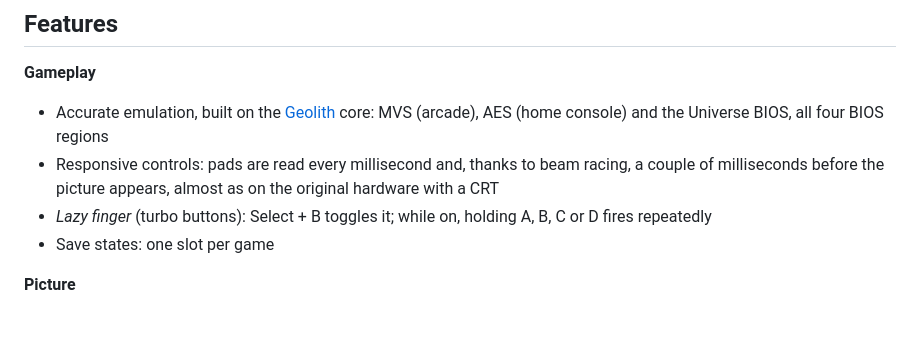
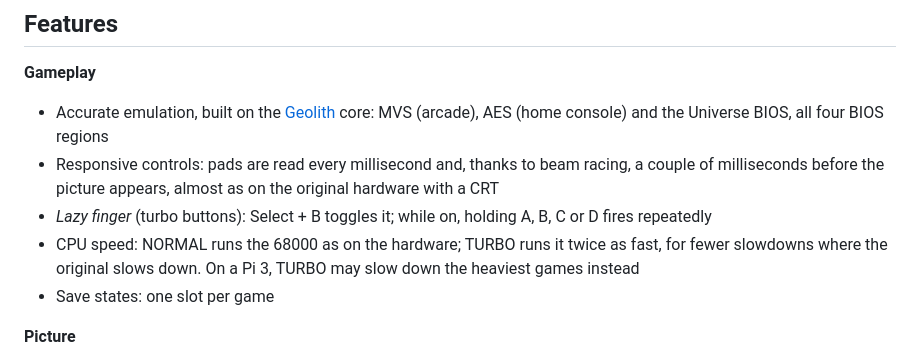
Before and after one commit to alessioscand/neo-pi, a Markdown page: README.md, the part around the change. GitHub-like rendering; blank space fills up the shorter version.

Commit message:
README: CPU speed (NORMAL / TURBO)
Co-Authored-By: Claude Opus 5.5 <noreply@anthropic.com>
Claude-Session: https://claude.ai/code/session_01LW2N7bwyrTdRKsDwXNSwyE

```diff
--- a/README.md
+++ b/README.md
@@ -81,6 +81,9 @@ that only arcade games can give you.
   as on the original hardware with a CRT
 - *Lazy finger* (turbo buttons): Select + B toggles it; while on, holding
   A, B, C or D fires repeatedly
+- CPU speed: NORMAL runs the 68000 as on the hardware; TURBO runs it
+  twice as fast, for fewer slowdowns where the original slows down. On a
+  Pi 3, TURBO may slow down the heaviest games instead
 - Save states: one slot per game
 
 **Picture**
```
